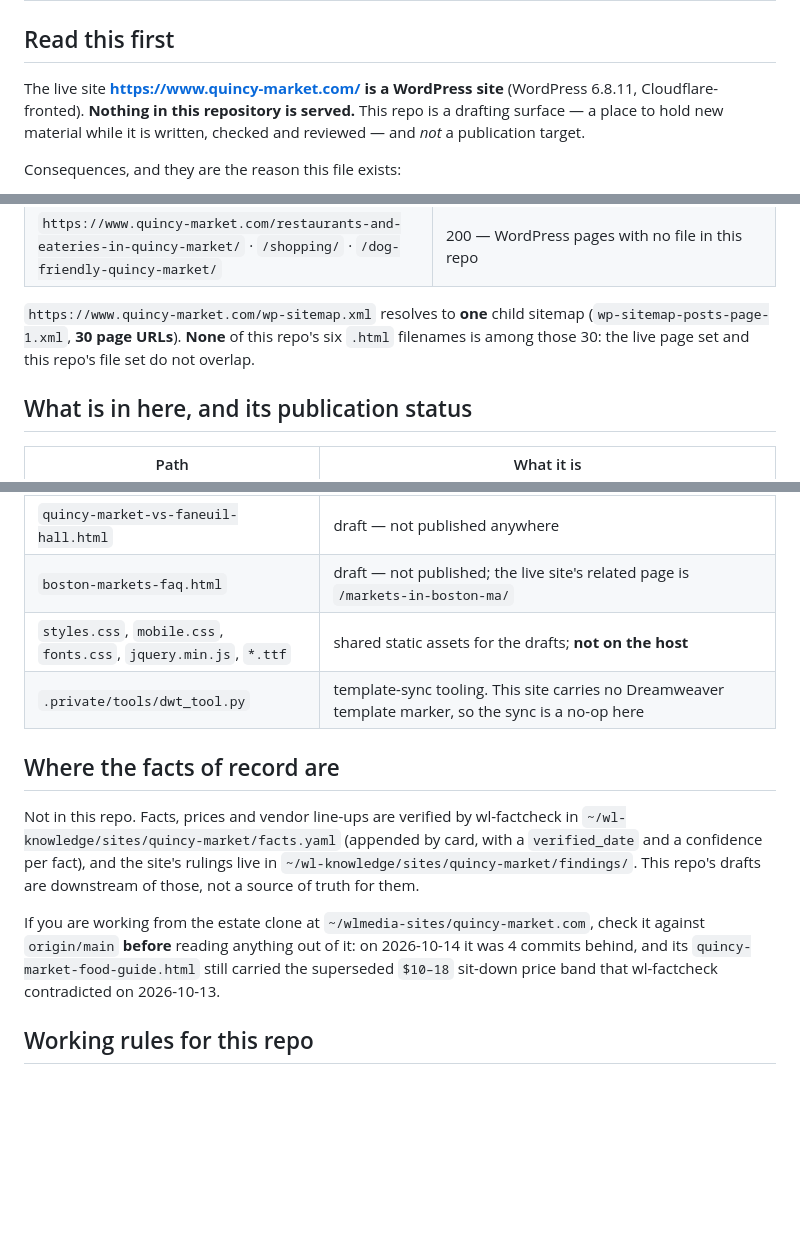
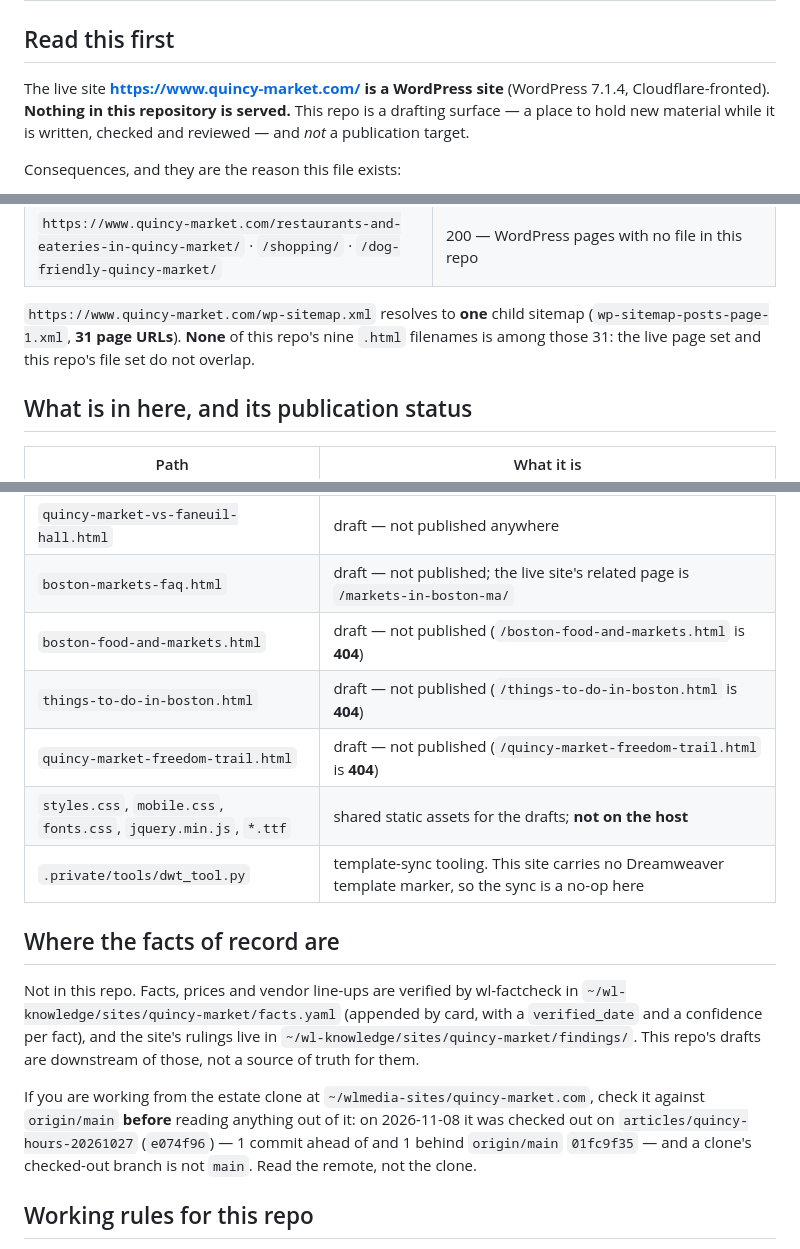
Before and after one commit to raymondlowe/quincy-market.com, a Markdown page: README.md, 3 parts joined by grey strips. Drawn GitHub-style; blank space fills up the shorter version.

Commit message:
docs: correct the drafts-only README's measured lines (re-measured 2026-11-08)
The staged copy carried measurements taken 2026-10-14 on a tree that has since moved.
Re-measured 2026-11-08 against the live host and origin/main 01fc9f35:

- generator is WordPress 7.1.4 (said 6.8.11), x2
- wp-sitemap-posts-page-1.xml carries 31 page URLs (said 30), and this repo has nine
  .html filenames, not six (PRs #3/#4/#8 added three pages)
- estate clone: on articles/quincy-hours-20261027 e074f96, 1 ahead / 1 behind main,
  and its food guide is now byte-identical to main's, so the $10-18 example is gone

Re-checked unchanged today: all nine .html paths 404 live, /quincy-market-food-guide/ 404,
/best-food/ 200 as a different document, restaurants/shopping/dog-friendly 200,
zero .html URLs in the page sitemap, one child sitemap.

README.md only: 0 HTML files, 0 AdSense lines, no page, nothing served.

Card: t_cf18d988

```diff
--- a/README.md
+++ b/README.md
@@ -2,7 +2,7 @@
 
 ## Read this first
 
-The live site **https://www.quincy-market.com/ is a WordPress site** (WordPress 6.8.11,
+The live site **https://www.quincy-market.com/ is a WordPress site** (WordPress 7.1.4,
 Cloudflare-fronted). **Nothing in this repository is served.** This repo is a drafting surface —
 a place to hold new material while it is written, checked and reviewed — and *not* a publication
 target.
@@ -40,8 +40,8 @@ Standing rule, which names this site explicitly:
 | `https://www.quincy-market.com/restaurants-and-eateries-in-quincy-market/` · `/shopping/` · `/dog-friendly-quincy-market/` | 200 — WordPress pages with no file in this repo |
 
 `https://www.quincy-market.com/wp-sitemap.xml` resolves to **one** child sitemap
-(`wp-sitemap-posts-page-1.xml`, **30 page URLs**). **None** of this repo's six `.html` filenames is
-among those 30: the live page set and this repo's file set do not overlap.
+(`wp-sitemap-posts-page-1.xml`, **31 page URLs**). **None** of this repo's nine `.html` filenames is
+among those 31: the live page set and this repo's file set do not overlap.
 
 ## What is in here, and its publication status
 
@@ -53,6 +53,9 @@ among those 30: the live page set and this repo's file set do not overlap.
 | `how-to-get-to-quincy-market.html` | draft — not published; the live site carries separate `/quincy-market-parking/` and `/quincy-market-public-transport/` pages |
 | `quincy-market-vs-faneuil-hall.html` | draft — not published anywhere |
 | `boston-markets-faq.html` | draft — not published; the live site's related page is `/markets-in-boston-ma/` |
+| `boston-food-and-markets.html` | draft — not published (`/boston-food-and-markets.html` is **404**) |
+| `things-to-do-in-boston.html` | draft — not published (`/things-to-do-in-boston.html` is **404**) |
+| `quincy-market-freedom-trail.html` | draft — not published (`/quincy-market-freedom-trail.html` is **404**) |
 | `styles.css`, `mobile.css`, `fonts.css`, `jquery.min.js`, `*.ttf` | shared static assets for the drafts; **not on the host** |
 | `.private/tools/dwt_tool.py` | template-sync tooling. This site carries no Dreamweaver template marker, so the sync is a no-op here |
 
@@ -64,9 +67,9 @@ confidence per fact), and the site's rulings live in `~/wl-knowledge/sites/quinc
 This repo's drafts are downstream of those, not a source of truth for them.
 
 If you are working from the estate clone at `~/wlmedia-sites/quincy-market.com`, check it against
-`origin/main` **before** reading anything out of it: on 2026-10-14 it was 4 commits behind, and its
-`quincy-market-food-guide.html` still carried the superseded `$10–18` sit-down price band that
-wl-factcheck contradicted on 2026-10-13.
+`origin/main` **before** reading anything out of it: on 2026-11-08 it was checked out on
+`articles/quincy-hours-20261027` (`e074f96`) — 1 commit ahead of and 1 behind `origin/main`
+`01fc9f35` — and a clone's checked-out branch is not `main`. Read the remote, not the clone.
 
 ## Working rules for this repo
 
```
Also changed, not shown: other parts of README.md (+2 -2 lines).
